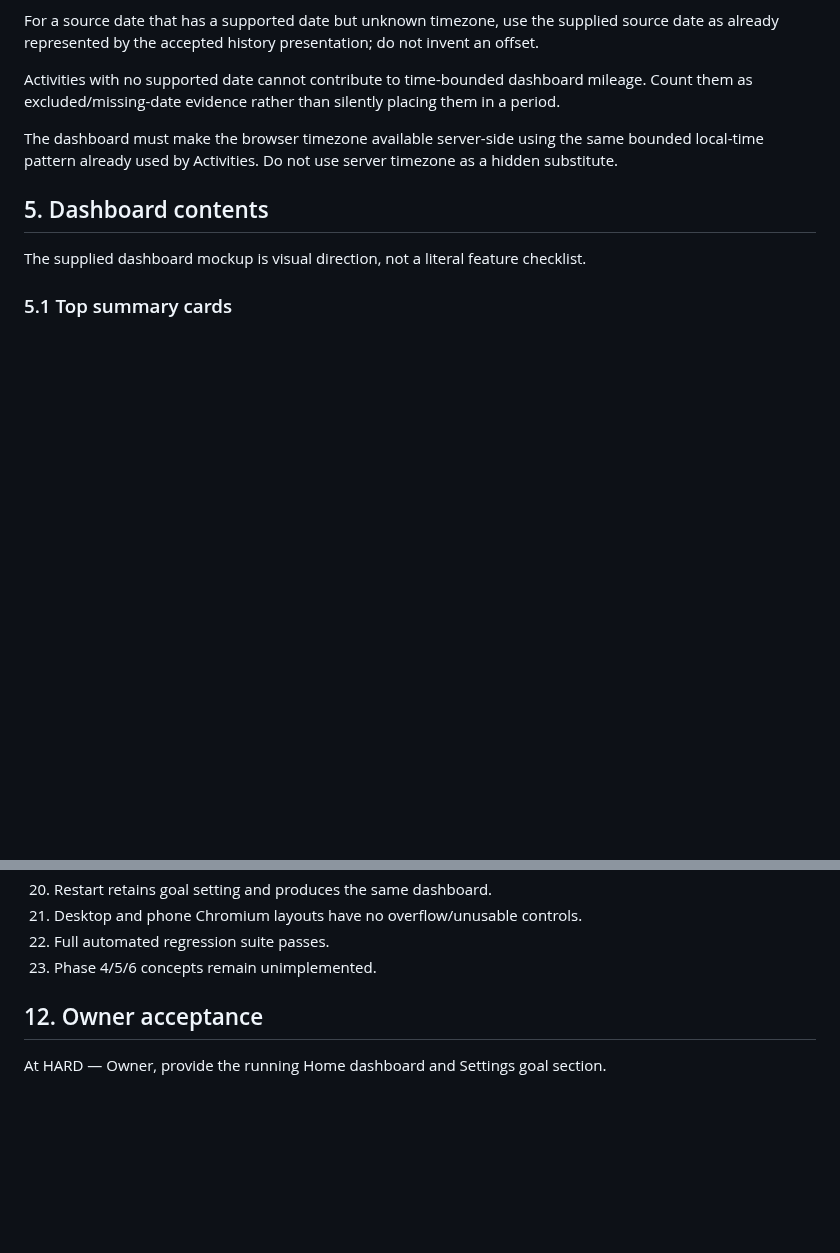
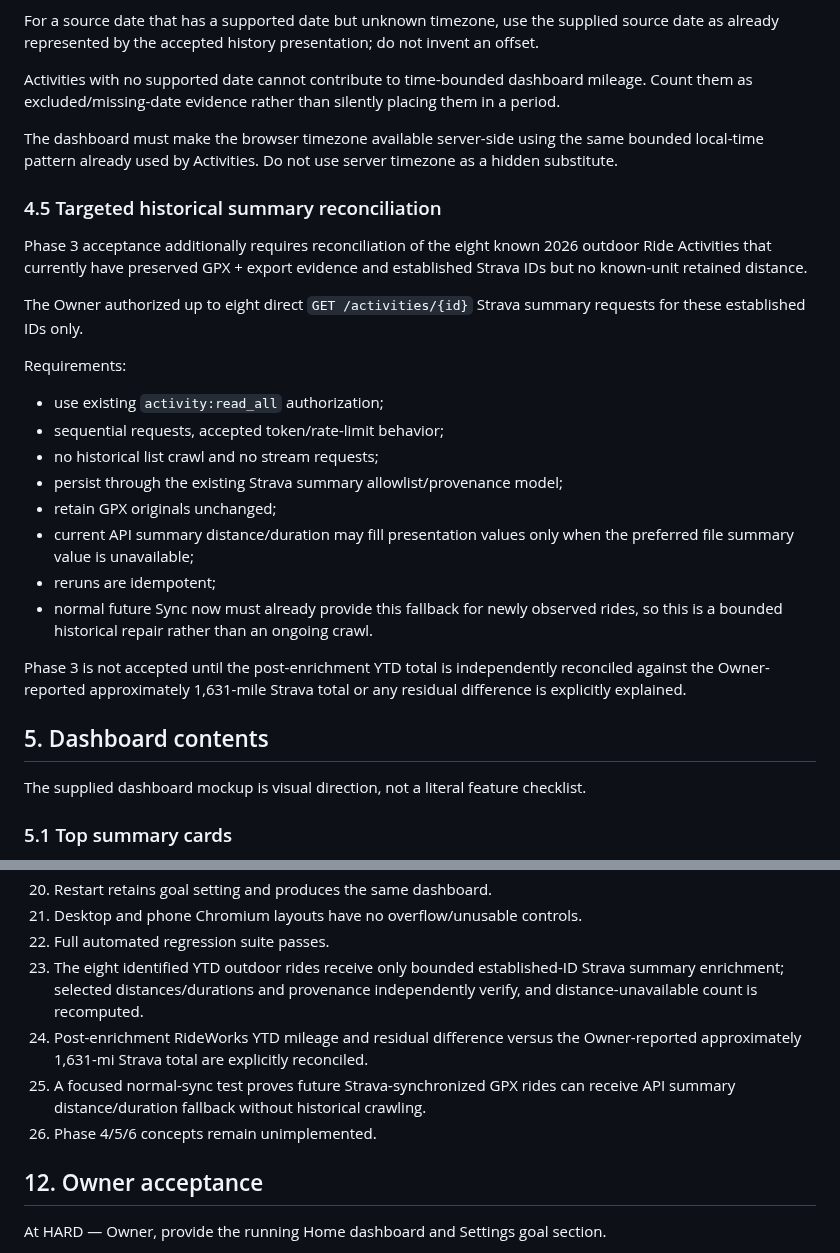
Before and after one commit to k14krug/my_strava, a Markdown page: docs/PHASE_3_ACCEPTANCE.md, 2 parts joined by grey strips. Rendered like a GitHub page; blank space fills up the shorter version.

Commit message:
Require YTD mileage summary reconciliation

```diff
--- a/docs/PHASE_3_ACCEPTANCE.md
+++ b/docs/PHASE_3_ACCEPTANCE.md
@@ -139,6 +139,32 @@ For a source date that has a supported date but unknown timezone, use the suppli
 Activities with no supported date cannot contribute to time-bounded dashboard mileage. Count them as excluded/missing-date evidence rather than silently placing them in a period.
 
 The dashboard must make the browser timezone available server-side using the same bounded local-time pattern already used by Activities. Do not use server timezone as a hidden substitute.
+
+### 4.5 Targeted historical summary reconciliation
+
+Phase 3 acceptance additionally requires reconciliation of the eight known 2026
+outdoor Ride Activities that currently have preserved GPX + export evidence and
+established Strava IDs but no known-unit retained distance.
+
+The Owner authorized up to eight direct `GET /activities/{id}` Strava summary
+requests for these established IDs only.
+
+Requirements:
+
+- use existing `activity:read_all` authorization;
+- sequential requests, accepted token/rate-limit behavior;
+- no historical list crawl and no stream requests;
+- persist through the existing Strava summary allowlist/provenance model;
+- retain GPX originals unchanged;
+- current API summary distance/duration may fill presentation values only when
+  the preferred file summary value is unavailable;
+- reruns are idempotent;
+- normal future Sync now must already provide this fallback for newly observed
+  rides, so this is a bounded historical repair rather than an ongoing crawl.
+
+Phase 3 is not accepted until the post-enrichment YTD total is independently
+reconciled against the Owner-reported approximately 1,631-mile Strava total or
+any residual difference is explicitly explained.
 
 ## 5. Dashboard contents
 
@@ -392,7 +418,15 @@ Required evidence:
 20. Restart retains goal setting and produces the same dashboard.
 21. Desktop and phone Chromium layouts have no overflow/unusable controls.
 22. Full automated regression suite passes.
-23. Phase 4/5/6 concepts remain unimplemented.
+23. The eight identified YTD outdoor rides receive only bounded established-ID
+    Strava summary enrichment; selected distances/durations and provenance
+    independently verify, and distance-unavailable count is recomputed.
+24. Post-enrichment RideWorks YTD mileage and residual difference versus the
+    Owner-reported approximately 1,631-mi Strava total are explicitly
+    reconciled.
+25. A focused normal-sync test proves future Strava-synchronized GPX rides can
+    receive API summary distance/duration fallback without historical crawling.
+26. Phase 4/5/6 concepts remain unimplemented.
 
 ## 12. Owner acceptance
 
```
